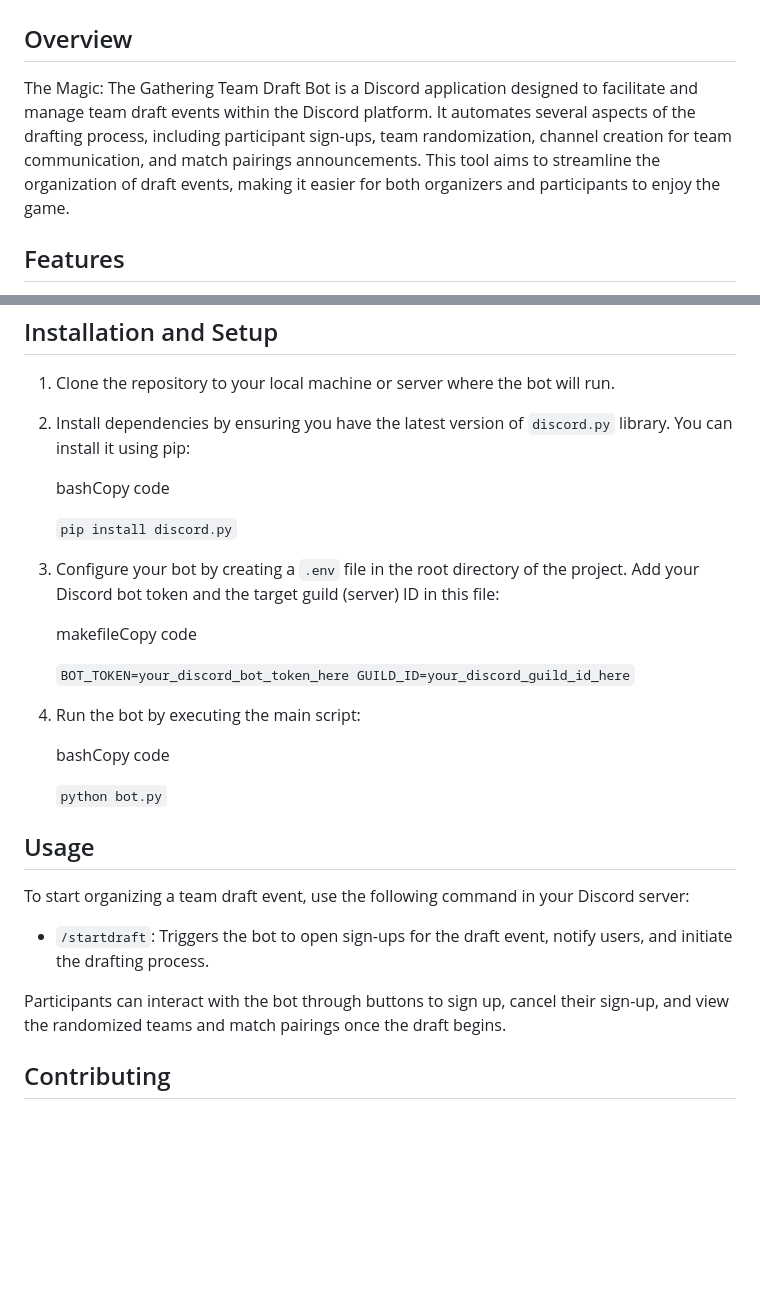
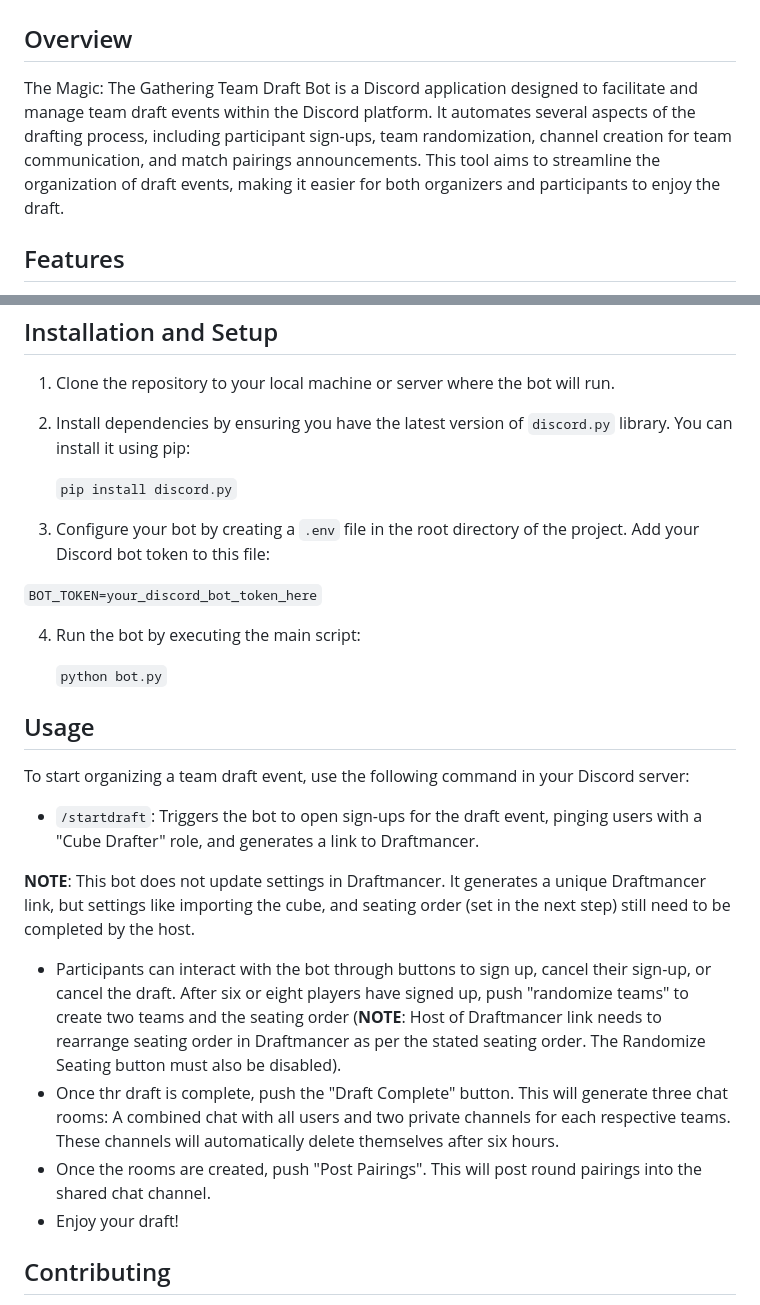
Before and after one commit to Amelas22/DraftBot, a Markdown page: README.md, 2 parts joined by grey strips. Drawn GitHub-style; blank space fills up the shorter version.

```diff
--- a/README.md
+++ b/README.md
@@ -4,7 +4,7 @@ README for Magic: The Gathering Team Draft Bot
 Overview
 --------
 
-The Magic: The Gathering Team Draft Bot is a Discord application designed to facilitate and manage team draft events within the Discord platform. It automates several aspects of the drafting process, including participant sign-ups, team randomization, channel creation for team communication, and match pairings announcements. This tool aims to streamline the organization of draft events, making it easier for both organizers and participants to enjoy the game.
+The Magic: The Gathering Team Draft Bot is a Discord application designed to facilitate and manage team draft events within the Discord platform. It automates several aspects of the drafting process, including participant sign-ups, team randomization, channel creation for team communication, and match pairings announcements. This tool aims to streamline the organization of draft events, making it easier for both organizers and participants to enjoy the draft.
 
 Features
 --------
@@ -28,20 +28,13 @@ Installation and Setup
 
 2.  Install dependencies by ensuring you have the latest version of `discord.py` library. You can install it using pip:
 
-    bashCopy code
-
     `pip install discord.py`
 
-3.  Configure your bot by creating a `.env` file in the root directory of the project. Add your Discord bot token and the target guild (server) ID in this file:
+3.  Configure your bot by creating a `.env` file in the root directory of the project. Add your Discord bot token to this file:
 
-    makefileCopy code
-
-    `BOT_TOKEN=your_discord_bot_token_here
-    GUILD_ID=your_discord_guild_id_here`
+ `BOT_TOKEN=your_discord_bot_token_here`
 
 4.  Run the bot by executing the main script:
-
-    bashCopy code
 
     `python bot.py`
 
@@ -50,9 +43,14 @@ Usage
 
 To start organizing a team draft event, use the following command in your Discord server:
 
--   `/startdraft`: Triggers the bot to open sign-ups for the draft event, notify users, and initiate the drafting process.
+-   `/startdraft`: Triggers the bot to open sign-ups for the draft event, pinging users with a "Cube Drafter" role, and generates a link to Draftmancer.
 
-Participants can interact with the bot through buttons to sign up, cancel their sign-up, and view the randomized teams and match pairings once the draft begins.
+**NOTE**: This bot does not update settings in Draftmancer. It generates a unique Draftmancer link, but settings like importing the cube, and seating order (set in the next step) still need to be completed by the host.
+
+- Participants can interact with the bot through buttons to sign up, cancel their sign-up, or cancel the draft. After six or eight players have signed up, push "randomize teams" to create two teams and the seating order (**NOTE**: Host of Draftmancer link needs to rearrange seating order in Draftmancer as per the stated seating order. The Randomize Seating button must also be disabled).
+- Once thr draft is complete, push the "Draft Complete" button. This will generate three chat rooms: A combined chat with all users and two private channels for each respective teams. These channels will automatically delete themselves after six hours.
+- Once the rooms are created, push "Post Pairings". This will post round pairings into the shared chat channel.
+- Enjoy your draft!
 
 Contributing
 ------------
```
